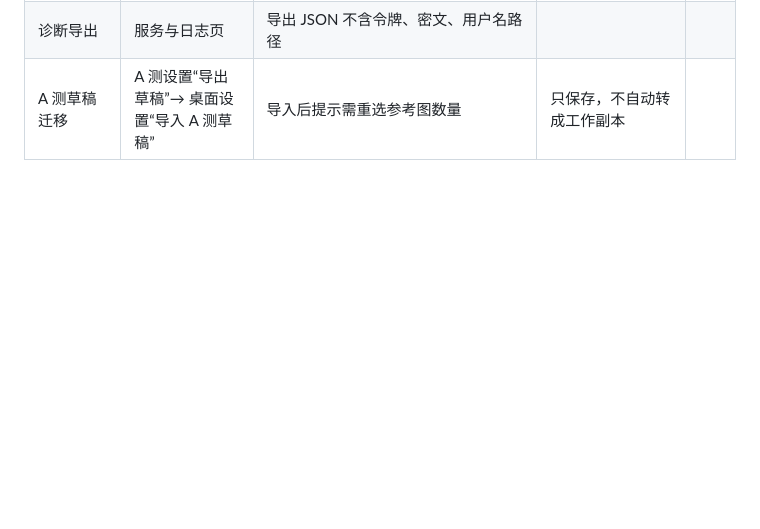
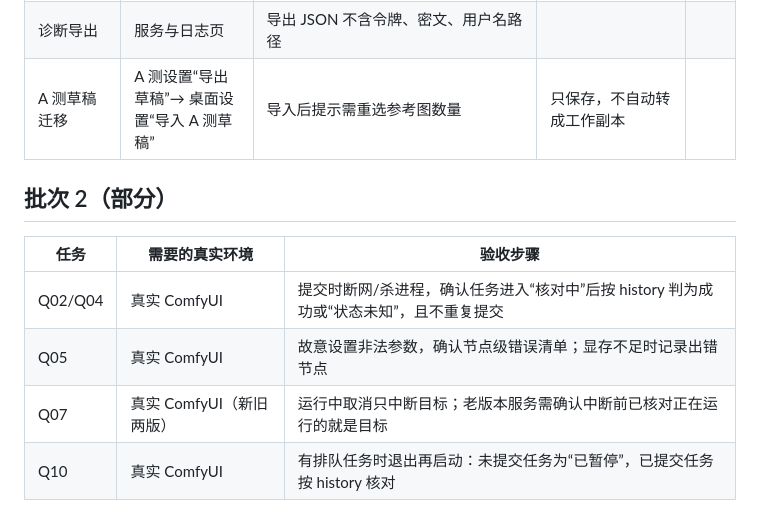
Before and after one commit to TIPSONG/yingzuo, a Markdown page: docs/development/待Codex验收.md, the part around the change. GitHub-like rendering; blank space fills up the shorter version.

```diff
--- a/docs/development/待Codex验收.md
+++ b/docs/development/待Codex验收.md
@@ -28,3 +28,12 @@
 | API 格式导入 | 起始页粘贴 API JSON | 用前端 loadApiJson 重建；缺失节点类型被列出；原文件在 `data\imports\` | 依赖前端 1.53.x 的 loadApiJson 行为 |  |
 | 诊断导出 | 服务与日志页 | 导出 JSON 不含令牌、密文、用户名路径 |  |  |
 | A 测草稿迁移 | A 测设置“导出草稿”→ 桌面设置“导入 A 测草稿” | 导入后提示需重选参考图数量 | 只保存，不自动转成工作副本 |  |
+
+## 批次 2（部分）
+
+| 任务 | 需要的真实环境 | 验收步骤 |
+|---|---|---|
+| Q02/Q04 | 真实 ComfyUI | 提交时断网/杀进程，确认任务进入“核对中”后按 history 判为成功或“状态未知”，且不重复提交 |
+| Q05 | 真实 ComfyUI | 故意设置非法参数，确认节点级错误清单；显存不足时记录出错节点 |
+| Q07 | 真实 ComfyUI（新旧两版） | 运行中取消只中断目标；老版本服务需确认中断前已核对正在运行的就是目标 |
+| Q10 | 真实 ComfyUI | 有排队任务时退出再启动：未提交任务为“已暂停”，已提交任务按 history 核对 |
```
Also changed, not shown: docs/development/交接-下一个agent.md (+8 -19 lines).
